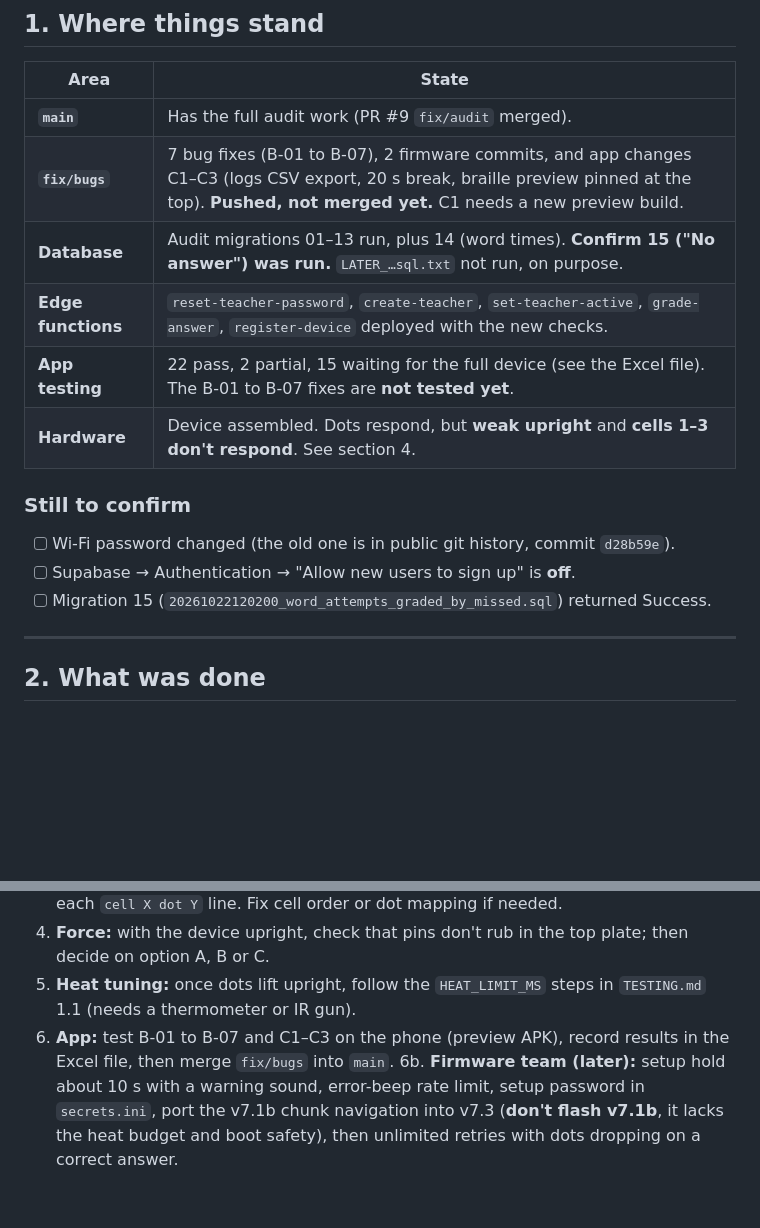
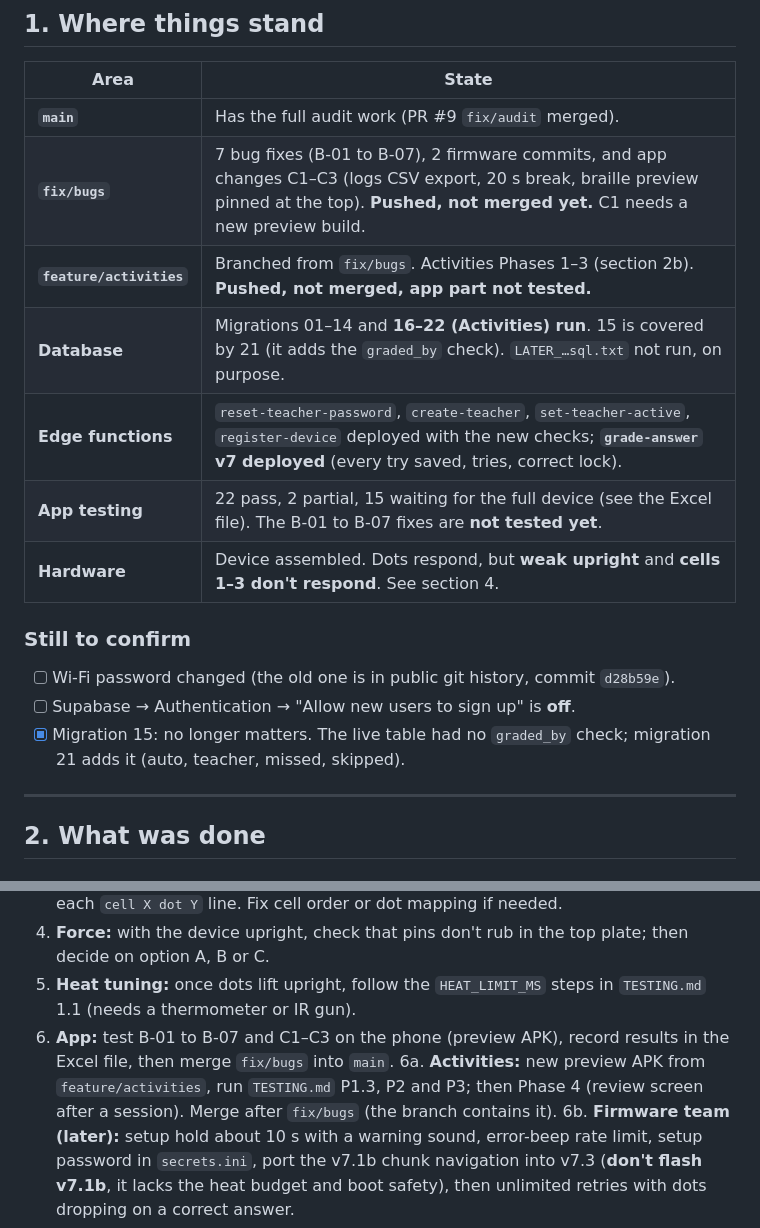
Before and after one commit to ensungji/thesis-prototype, a Markdown page: HANDOFF.md, 2 parts joined by grey strips. GitHub-like rendering; blank space fills up the shorter version.

```diff
--- a/HANDOFF.md
+++ b/HANDOFF.md
@@ -11,15 +11,16 @@ Companion files: `AUDIT.md` (audit findings), `TESTING.md` (test checklist), `Br
 |---|---|
 | **`main`** | Has the full audit work (PR #9 `fix/audit` merged). |
 | **`fix/bugs`** | 7 bug fixes (B-01 to B-07), 2 firmware commits, and app changes C1–C3 (logs CSV export, 20 s break, braille preview pinned at the top). **Pushed, not merged yet.** C1 needs a new preview build. |
-| **Database** | Audit migrations 01–13 run, plus 14 (word times). **Confirm 15 ("No answer") was run.** `LATER_…sql.txt` not run, on purpose. |
-| **Edge functions** | `reset-teacher-password`, `create-teacher`, `set-teacher-active`, `grade-answer`, `register-device` deployed with the new checks. |
+| **`feature/activities`** | Branched from `fix/bugs`. Activities Phases 1–3 (section 2b). **Pushed, not merged, app part not tested.** |
+| **Database** | Migrations 01–14 and **16–22 (Activities) run**. 15 is covered by 21 (it adds the `graded_by` check). `LATER_…sql.txt` not run, on purpose. |
+| **Edge functions** | `reset-teacher-password`, `create-teacher`, `set-teacher-active`, `register-device` deployed with the new checks; **`grade-answer` v7 deployed** (every try saved, tries, correct lock). |
 | **App testing** | 22 pass, 2 partial, 15 waiting for the full device (see the Excel file). The B-01 to B-07 fixes are **not tested yet**. |
 | **Hardware** | Device assembled. Dots respond, but **weak upright** and **cells 1–3 don't respond**. See section 4. |
 
 ### Still to confirm
 - [ ] Wi-Fi password changed (the old one is in public git history, commit `d28b59e`).
 - [ ] Supabase → Authentication → "Allow new users to sign up" is **off**.
-- [ ] Migration 15 (`20261022120200_word_attempts_graded_by_missed.sql`) returned Success.
+- [x] Migration 15: no longer matters. The live table had no `graded_by` check; migration 21 adds it (auto, teacher, missed, skipped).
 
 ---
 
@@ -109,6 +131,7 @@ Coil current is about **200–250 mA** (estimated; **measure one coil's resistan
 4. **Force:** with the device upright, check that pins don't rub in the top plate; then decide on option A, B or C.
 5. **Heat tuning:** once dots lift upright, follow the `HEAT_LIMIT_MS` steps in `TESTING.md` 1.1 (needs a thermometer or IR gun).
 6. **App:** test B-01 to B-07 and C1–C3 on the phone (preview APK), record results in the Excel file, then merge `fix/bugs` into `main`.
+6a. **Activities:** new preview APK from `feature/activities`, run `TESTING.md` P1.3, P2 and P3; then Phase 4 (review screen after a session). Merge after `fix/bugs` (the branch contains it).
 6b. **Firmware team (later):** setup hold about 10 s with a warning sound, error-beep rate limit, setup password in `secrets.ini`, port the v7.1b chunk navigation into v7.3 (**don't flash v7.1b**, it lacks the heat budget and boot safety), then unlimited retries with dots dropping on a correct answer.
 7. **Before the defense:** preview APK build (`eas build --profile preview --platform android`, with `EXPO_PUBLIC_*` env vars set for the preview environment), Round 3 device tests in `TESTING.md`.
 
```
Also changed, not shown: other parts of HANDOFF.md (+22 -1 lines).
